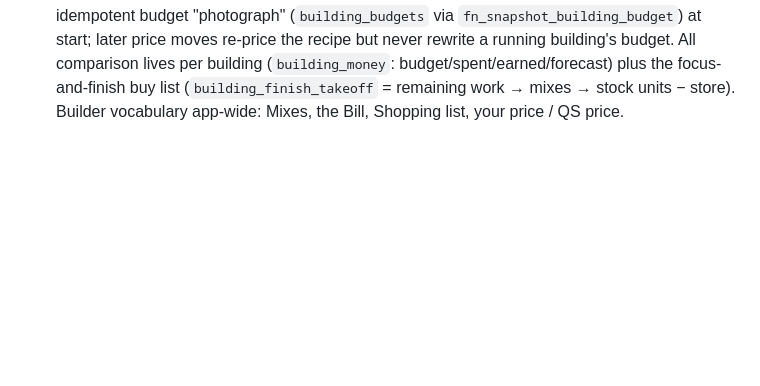
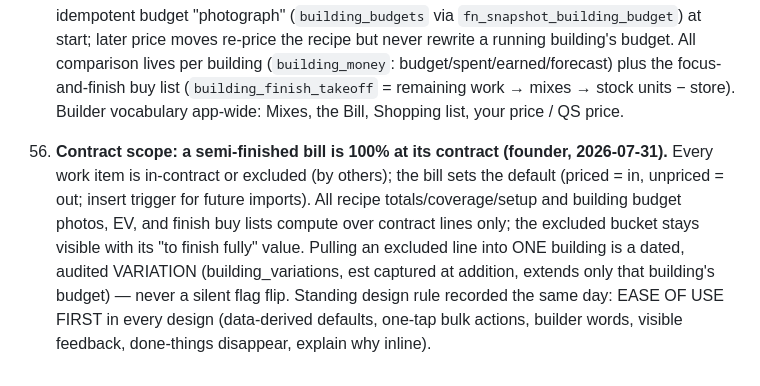
Before and after one commit to farmerscreed/sitelens, a Markdown page: docs/DECISIONS.md, the part around the change. Drawn GitHub-style; blank space fills up the shorter version.

Commit message:
docs: DECISIONS 56 (contract scope + ease-of-use standing order) + STATUS
Co-Authored-By: Claude Fable 5 <noreply@anthropic.com>

```diff
--- a/docs/DECISIONS.md
+++ b/docs/DECISIONS.md
@@ -387,3 +387,14 @@ logged here so the founder can review drift. Newest at the bottom.
     plus the focus-and-finish buy list (`building_finish_takeoff` = remaining work →
     mixes → stock units − store). Builder vocabulary app-wide: Mixes, the Bill,
     Shopping list, your price / QS price.
+56. **Contract scope: a semi-finished bill is 100% at its contract (founder,
+    2026-07-31).** Every work item is in-contract or excluded (by others);
+    the bill sets the default (priced = in, unpriced = out; insert trigger for
+    future imports). All recipe totals/coverage/setup and building budget photos,
+    EV, and finish buy lists compute over contract lines only; the excluded
+    bucket stays visible with its "to finish fully" value. Pulling an excluded
+    line into ONE building is a dated, audited VARIATION (building_variations,
+    est captured at addition, extends only that building's budget) — never a
+    silent flag flip. Standing design rule recorded the same day: EASE OF USE
+    FIRST in every design (data-derived defaults, one-tap bulk actions, builder
+    words, visible feedback, done-things disappear, explain why inline).
```
Also changed, not shown: docs/STATUS.md (+5 -0 lines).
